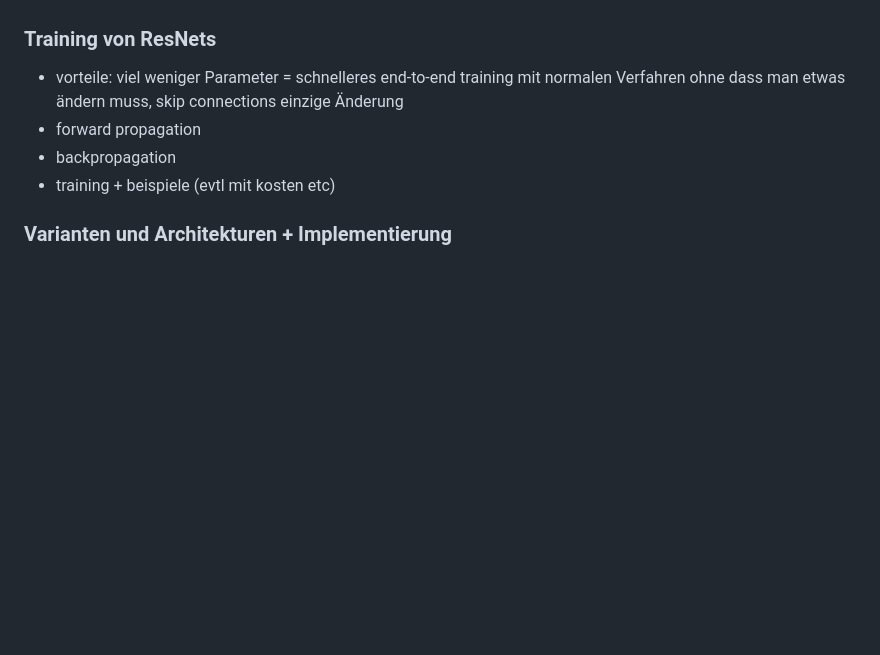
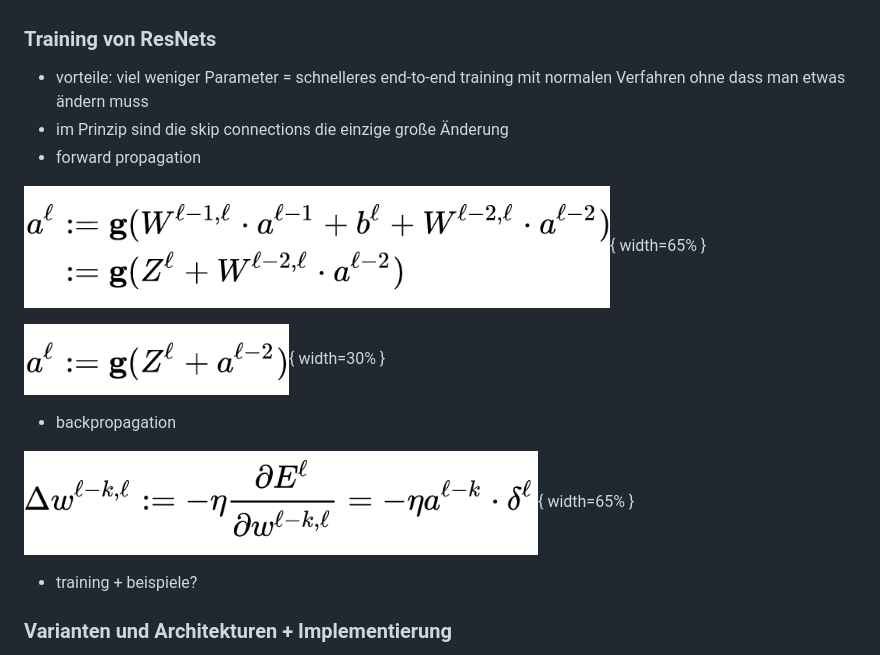
Before and after one commit to alexkowsik/deep-learning-online, a Markdown page: Residual Networks/content.md, the part around one of its changes. GitHub-like rendering; pictures changed too: images/back_prop.png (added), images/forward_prop1.png (added), images/forward_prop2.png (added); blank space fills up the shorter version.

```diff
--- a/Residual Networks/content.md
+++ b/Residual Networks/content.md
@@ -119,10 +119,19 @@ Da nur Residuen gelernt werden, geschieht im Prinzip nur ein **fine-tuning des I
 
 ### Training von ResNets
 
--   vorteile: viel weniger Parameter = schnelleres end-to-end training mit normalen Verfahren ohne dass man etwas ändern muss, skip connections einzige Änderung
+-   vorteile: viel weniger Parameter = schnelleres end-to-end training mit normalen Verfahren ohne dass man etwas ändern muss
+-   im Prinzip sind die skip connections die einzige große Änderung
 -   forward propagation
+
+![](../images/forward_prop1.png){ width=65% }
+
+![](../images/forward_prop2.png){ width=30% }
+
 -   backpropagation
--   training + beispiele (evtl mit kosten etc)
+
+![](../images/back_prop.png){ width=65% }
+
+-   training + beispiele?
 
 ### Varianten und Architekturen + Implementierung
 
```
Also changed, not shown: other parts of Residual Networks/content.md (+44 -7 lines), 1 other file.
